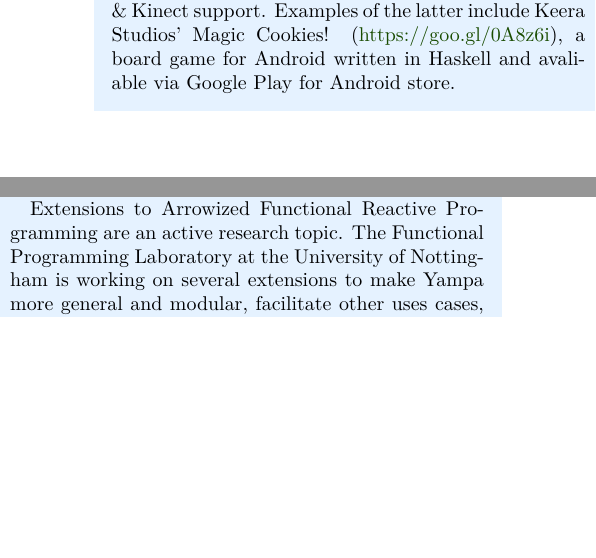
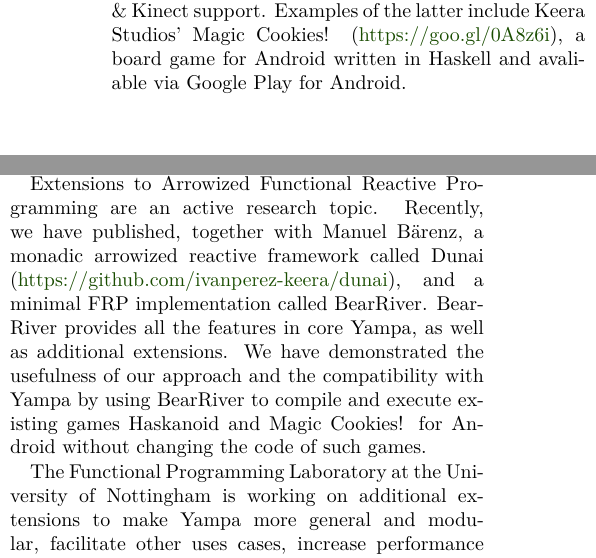
Before and after one commit to ivanperez-keera/Yampa, a LaTeX document (doc/hcar/report.tex, which reads doc/hcar/Yampa.tex): two parts of the columns of the page before the commit and two parts of the columns of page 1 of 2 after it, joined at a grey line, cut so that both start at the same text, the shorter picture padded with empty space. Compiled offline with pdfLaTeX.

Commit message:
New HCAR entry

```diff
--- a/doc/hcar/Yampa.tex
+++ b/doc/hcar/Yampa.tex
@@ -42,7 +42,7 @@ reimplementation of the Quake III Arena engine in Haskell, and Haskanoid
 SDL graphics and sound with Wiimote \& Kinect support. Examples of the latter
 include Keera Studios' Magic Cookies!
 (\href{https://goo.gl/0A8z6i}{https://goo.gl/0A8z6i}), a board game for Android
-written in Haskell and avaliable via Google Play for Android store.
+written in Haskell and avaliable via Google Play for Android.
 
 %**<img width=500 src="./androidbreakout.png">
 %*ignore
@@ -63,8 +68,22 @@ and increase performance. We encourage all Haskellers to participate by opening
+Extensions to Arrowized Functional Reactive Programming are an active research
+topic. Recently, we have published, together with Manuel B\"arenz, a
+monadic arrowized reactive framework called Dunai
+(\href{https://github.com/ivanperez-keera/dunai}{https://github.com/ivanperez-keera/dunai}),
+and a minimal FRP implementation called BearRiver. BearRiver provides all the
+features in core Yampa, as well as additional extensions. We have demonstrated
+the usefulness of our approach and the compatibility with Yampa by using
+BearRiver to compile and execute existing games Haskanoid and Magic Cookies!
+for Android without changing the code of such games.
+
+The Functional Programming Laboratory at the University of Nottingham is
+working on additional extensions to make Yampa more general and modular,
+facilitate other uses cases, increase performance and work around existing
+limitations. To collaborate with our research on FRP, please contact Ivan Perez
+at \href{mailto:ixp@cs.nott.ac.uk}{ixp@cs.nott.ac.uk} and Henrik Nilsson at
+\href{mailto:nhn@cs.nott.ac.uk}{nhn@cs.nott.ac.uk}.
+
+We encourage all Haskellers to participate on Yampa's development by opening
 issues on our Github page (\href{http://git.io/vTvxQ}{http://git.io/vTvxQ}),
 adding improvements, creating tutorials and examples, and using Yampa in their
 next amazing Haskell games.
 
-Extensions to Arrowized Functional Reactive Programming are an active research
-topic. The Functional Programming Laboratory at the University of Nottingham is
-working on several extensions to make Yampa more general and modular,
-facilitate other uses cases, increase performance and work around existing
```
Also changed, not shown: doc/hcar/Yampa.tex (30 more changed lines).
